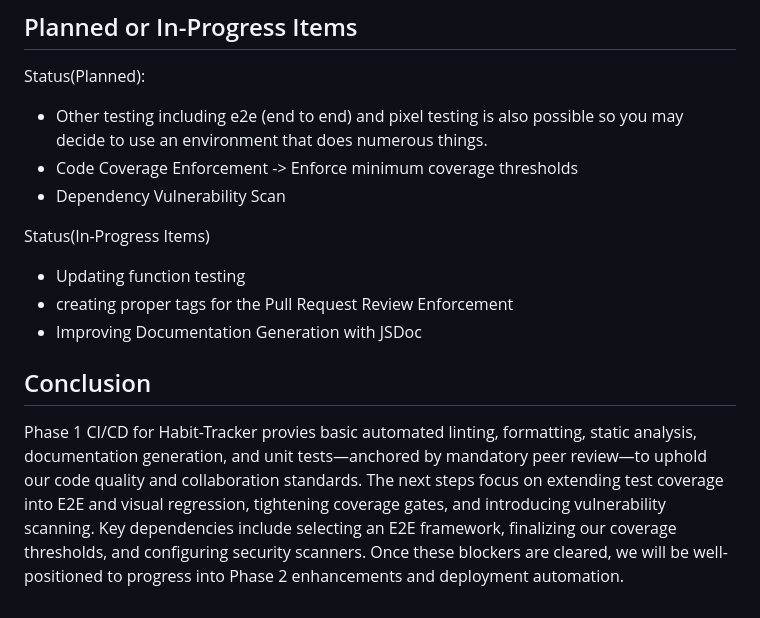
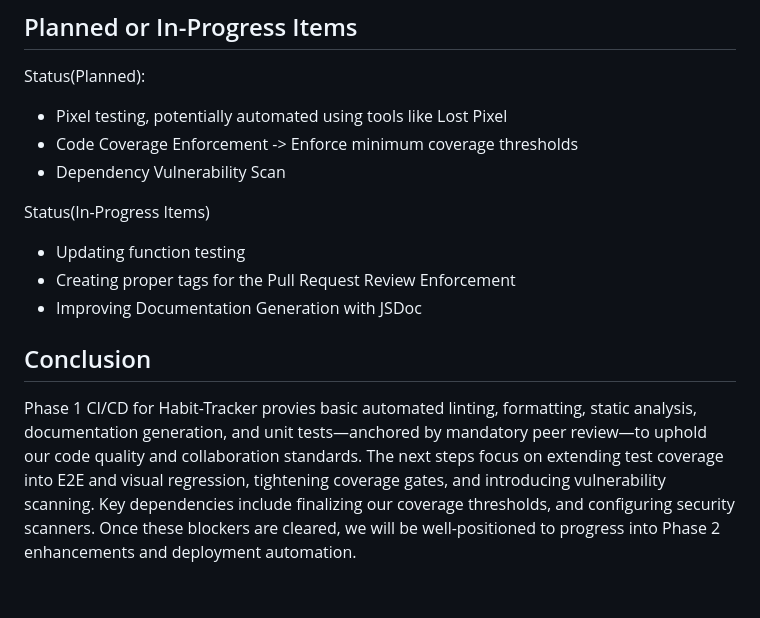
Before and after one commit to cse110-sp25-group09/Habit-Tracker, a Markdown page: admin/cipipeline/phase1.md, the part around the change. Rendered like a GitHub page.

Commit message:
Added detail about pixel testing, removed E2E testing from phase1.md

```diff
--- a/admin/cipipeline/phase1.md
+++ b/admin/cipipeline/phase1.md
@@ -53,17 +53,15 @@ The goal of Phase 1 is to establish a basic CI/CD pipeline that ensures code qua
 ## Planned or In-Progress Items
 
 Status(Planned):
-
-- Other testing including e2e (end to end) and pixel testing is also possible so you may decide to use an environment that does numerous things.
+- Pixel testing, potentially automated using tools like Lost Pixel
 - Code Coverage Enforcement -> Enforce minimum coverage thresholds
 - Dependency Vulnerability Scan
 
 Status(In-Progress Items)
-
 - Updating function testing
-- creating proper tags for the Pull Request Review Enforcement
+- Creating proper tags for the Pull Request Review Enforcement
 - Improving Documentation Generation with JSDoc
 
 ## Conclusion
 
-Phase 1 CI/CD for Habit-Tracker provies basic automated linting, formatting, static analysis, documentation generation, and unit tests—anchored by mandatory peer review—to uphold our code quality and collaboration standards. The next steps focus on extending test coverage into E2E and visual regression, tightening coverage gates, and introducing vulnerability scanning. Key dependencies include selecting an E2E framework, finalizing our coverage thresholds, and configuring security scanners. Once these blockers are cleared, we will be well-positioned to progress into Phase 2 enhancements and deployment automation.
+Phase 1 CI/CD for Habit-Tracker provies basic automated linting, formatting, static analysis, documentation generation, and unit tests—anchored by mandatory peer review—to uphold our code quality and collaboration standards. The next steps focus on extending test coverage into E2E and visual regression, tightening coverage gates, and introducing vulnerability scanning. Key dependencies include finalizing our coverage thresholds, and configuring security scanners. Once these blockers are cleared, we will be well-positioned to progress into Phase 2 enhancements and deployment automation.
```
